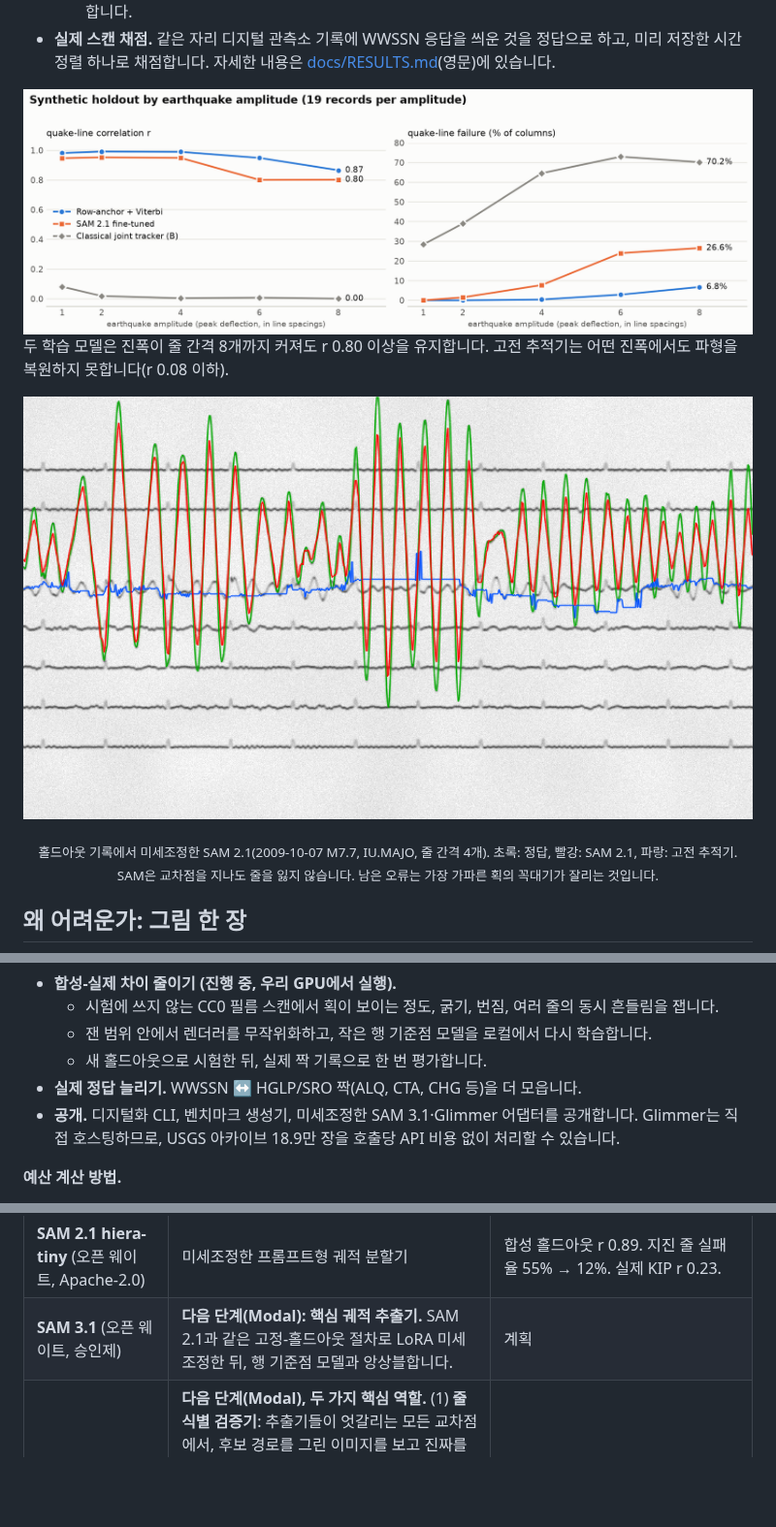
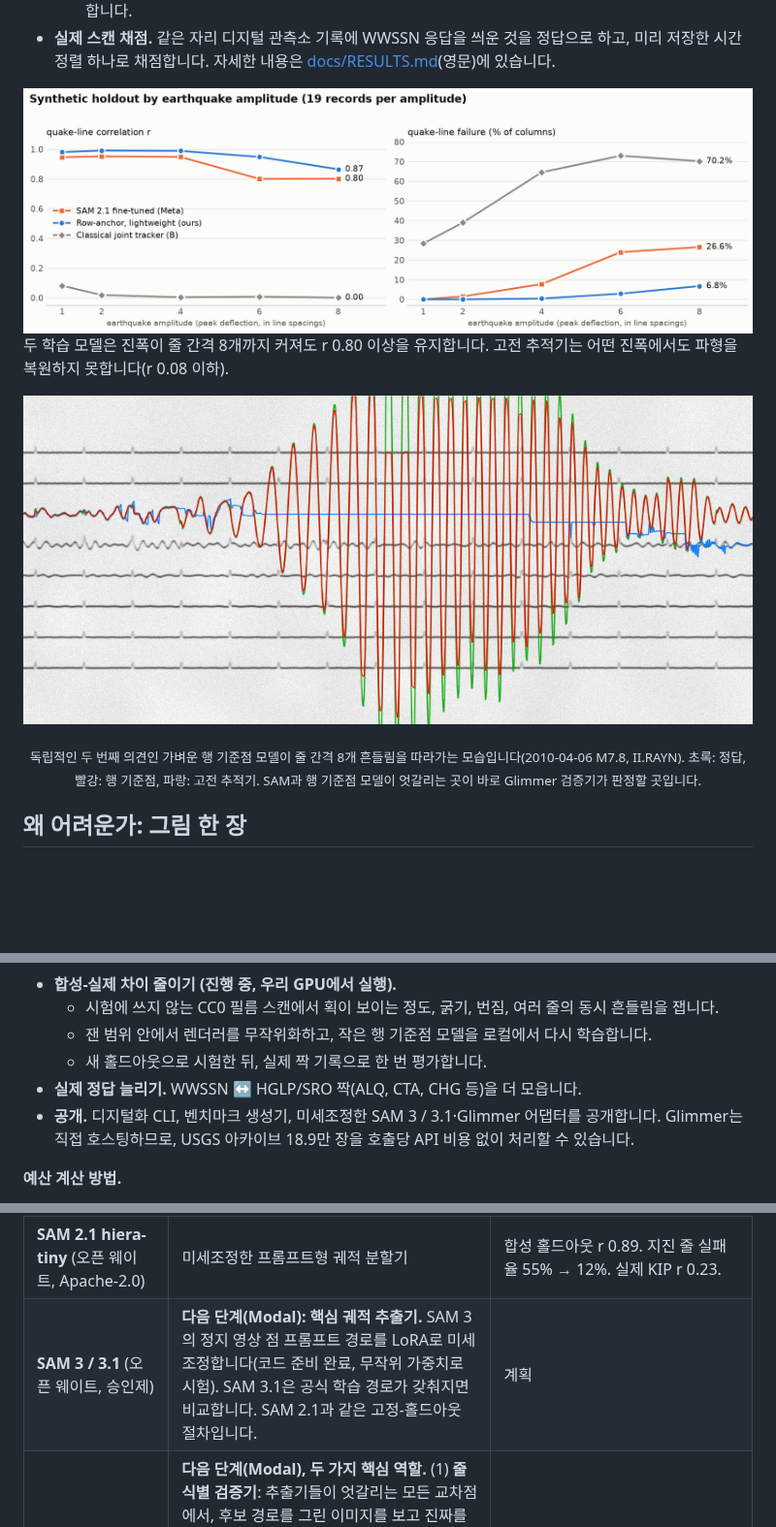
Before and after one commit to smpark00/seismorescue, a Markdown page: README.ko.md, 3 parts joined by grey strips. Shown at 97% size. Drawn GitHub-style; pictures changed too: docs/img/chart_amplitude_light.png; blank space fills up the shorter version.

```diff
--- a/README.ko.md
+++ b/README.ko.md
@@ -74,9 +74,9 @@
 두 학습 모델은 진폭이 줄 간격 8개까지 커져도 r 0.80 이상을 유지합니다. 고전 추적기는 어떤 진폭에서도 파형을 복원하지 못합니다(r 0.08 이하).
 
 <p align="center">
-  <img src="docs/img/sam21_holdout_example.png" width="760" alt="홀드아웃 기록에서 지진 줄을 따라가는 미세조정 SAM 2.1">
+  <img src="docs/img/hero_rowanchor_vs_classical.png" width="760" alt="홀드아웃 기록에서 줄 간격 8개 흔들림을 따라가는 가벼운 행 기준점 모델">
 </p>
-<p align="center"><sub>홀드아웃 기록에서 미세조정한 SAM 2.1(2009-10-07 M7.7, IU.MAJO, 줄 간격 4개). 초록: 정답, 빨강: SAM 2.1, 파랑: 고전 추적기. SAM은 교차점을 지나도 줄을 잃지 않습니다. 남은 오류는 가장 가파른 획의 꼭대기가 잘리는 것입니다.</sub></p>
+<p align="center"><sub>독립적인 두 번째 의견인 가벼운 행 기준점 모델이 줄 간격 8개 흔들림을 따라가는 모습입니다(2010-04-06 M7.8, II.RAYN). 초록: 정답, 빨강: 행 기준점, 파랑: 고전 추적기. SAM과 행 기준점 모델이 엇갈리는 곳이 바로 Glimmer 검증기가 판정할 곳입니다.</sub></p>
 
 ## 왜 어려운가: 그림 한 장
 
@@ -136,7 +136,7 @@ Modal 작업과 함께 진행하는 일:
   - 잰 범위 안에서 렌더러를 무작위화하고, 작은 행 기준점 모델을 로컬에서 다시 학습합니다.
   - 새 홀드아웃으로 시험한 뒤, 실제 짝 기록으로 한 번 평가합니다.
 - **실제 정답 늘리기.** WWSSN ↔ HGLP/SRO 짝(ALQ, CTA, CHG 등)을 더 모읍니다.
-- **공개.** 디지털화 CLI, 벤치마크 생성기, 미세조정한 SAM 3.1·Glimmer 어댑터를 공개합니다. Glimmer는 직접 호스팅하므로, USGS 아카이브 18.9만 장을 호출당 API 비용 없이 처리할 수 있습니다.
+- **공개.** 디지털화 CLI, 벤치마크 생성기, 미세조정한 SAM 3 / 3.1·Glimmer 어댑터를 공개합니다. Glimmer는 직접 호스팅하므로, USGS 아카이브 18.9만 장을 호출당 API 비용 없이 처리할 수 있습니다.
 
 **예산 계산 방법.**
 - Modal 정가(2026-10-27 확인): A100 80 GB 시간당 $2.50, H100 $3.95. CPU 4코어와 메모리 32 GB에 시간당 약 $0.44가 더 듭니다.
@@ -187,7 +187,7 @@ flowchart LR
 | **Muse Spark 1.3** (Meta Model API, `muse-spark-1.3-contributor`) | 디지털화된 파형 위에서 도구를 쓰는 지진학자 에이전트입니다. 도구는 지진 카탈로그 + TauP 도달 시간, STA/LTA, AIC 위상 판독기, 그림입니다. 교차점의 A/B 판정자로도 시험했습니다. | 독립된 두 번의 실행이 기록의 93–94%에서 같은 결론을 냈고, 96회 실행에 약 $1.7가 들었습니다. **단순 규칙을 이기지 못했습니다.** P파를 10초 안에 맞힌 비율은 0.67로, 이론 도달 시간의 0.71보다 낮습니다. 교차 판정자로는 가장 강한 판정자 대비 34건을 고치고 60건을 망쳤습니다(기록 단위로는 유의하지 않고, 해로운 쪽 경향). 그래서 Spark는 지휘와 보고를 맡고, 측정은 도구가 합니다. |
 | **SAM 3.1** (Meta Model API) | 제로샷 궤적 분할 | 떨어져 있는 단일 선은 잘 찾습니다. 선이 56–212번 닿는 구간에서는 **인스턴스 0개**입니다. 한 줄만 흔들리고 접촉이 28–40번이면 그 줄은 따라가지만(실패 0.2% 이하), 조용한 줄을 빠뜨려 전체 줄 기준 실패율은 40–69%입니다. |
 | **SAM 2.1 hiera-tiny** (오픈 웨이트, Apache-2.0) | 미세조정한 프롬프트형 궤적 분할기 | 합성 홀드아웃 r 0.89. 지진 줄 실패율 55% → 12%. 실제 KIP r 0.23. |
-| **SAM 3.1** (오픈 웨이트, 승인제) | **다음 단계(Modal): 핵심 궤적 추출기.** SAM 2.1과 같은 고정-홀드아웃 절차로 LoRA 미세조정한 뒤, 행 기준점 모델과 앙상블합니다. | 계획 |
+| **SAM 3 / 3.1** (오픈 웨이트, 승인제) | **다음 단계(Modal): 핵심 궤적 추출기.** SAM 3의 정지 영상 점 프롬프트 경로를 LoRA로 미세조정합니다(코드 준비 완료, 무작위 가중치로 시험). SAM 3.1은 공식 학습 경로가 갖춰지면 비교합니다. SAM 2.1과 같은 고정-홀드아웃 절차입니다. | 계획 |
 | **Muse Glimmer** (오픈 웨이트, 30B, 이미지+텍스트 입력, Apache-2.0) | **다음 단계(Modal), 두 가지 핵심 역할.** (1) **줄 식별 검증기**: 추출기들이 엇갈리는 모든 교차점에서, 후보 경로를 그린 이미지를 보고 진짜를 고르거나 사람 검토가 필요하다고 표시합니다. 정답이 정확한 우리 벤치마크에서 교차 구간 예제를 자동으로 무제한 만들어 QLoRA로 학습합니다. (2) **필름 라벨 판독기**: 관측소, 날짜, 시작 시각, 시계 보정 라벨을 읽어 스캔마다 시간 정렬의 출발점을 줍니다. 실제 스캔 평가에서 라벨 시각만으로는 부족했으므로, 이 값으로 맞춤 정렬을 시작합니다. 대량 디지털화를 위해 직접 호스팅합니다. | 계획 단계이며 아직 시험하지 않았습니다. 제로샷 Spark는 판정자로 도움이 되지 않았으므로(34건 고침, 60건 망침), 정확한 라벨로 학습할 계획입니다. Glimmer는 4-bit로도 18 GB라 H100이 필요합니다. |
 
 ## 평가 방식
```
Also changed, not shown: other parts of README.ko.md (+30 -30 lines), README.md (+34 -34 lines), docs/img/chart_amplitude_dark.png, docs/img/chart_modal_budget_dark.png, docs/img/chart_modal_budget_light.png, docs/img/chart_quake_r_dark.png, docs/img/chart_quake_r_light.png, 1 other file.
